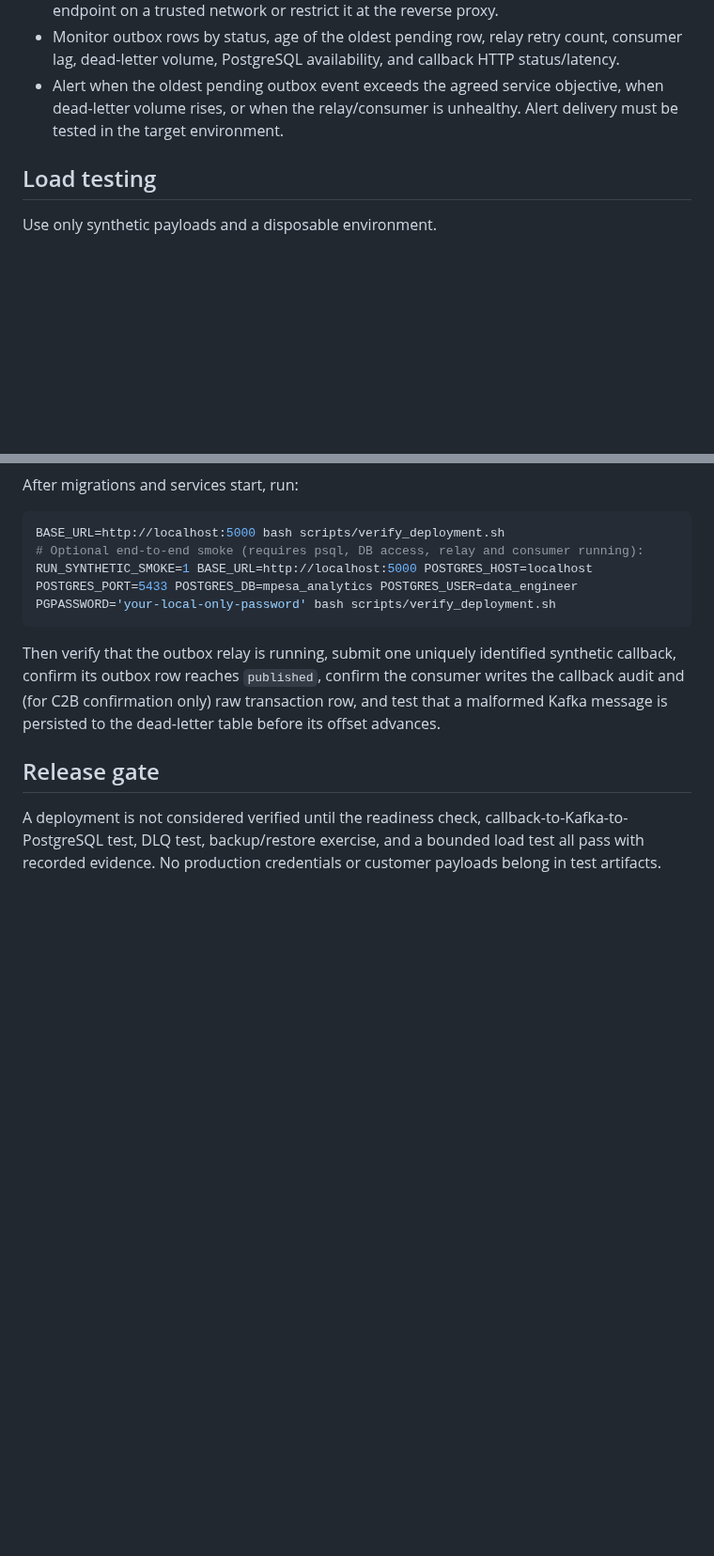
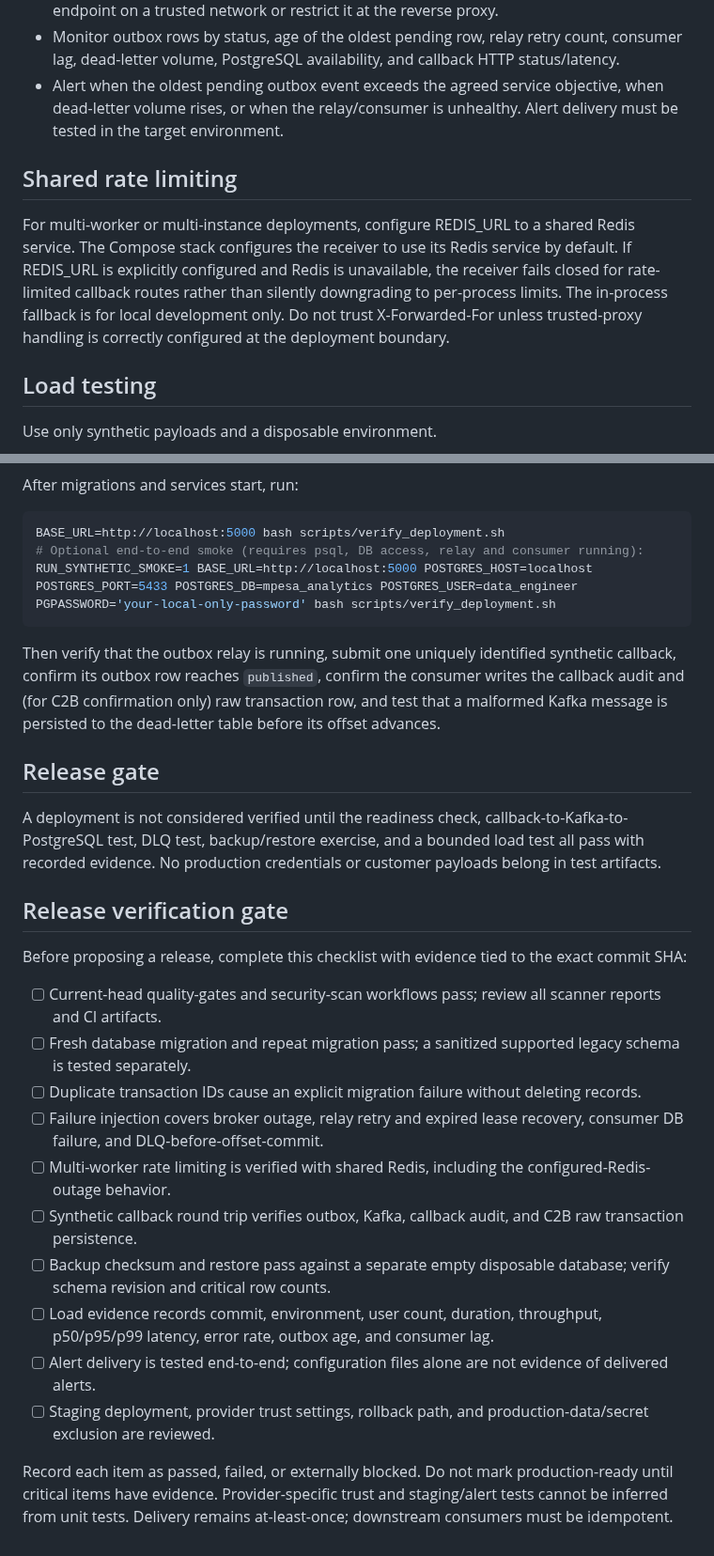
Before and after one commit to Victor-Kipruto-Rop/Real_Time_Transaction_Streaming-MPESA-, a Markdown page: docs/operations/OPERATIONAL_READINESS.md, 2 parts joined by grey strips. Shown at 94% size. Rendered like a GitHub page; blank space fills up the shorter version.

Commit message:
Document shared rate limiter operations and evidence-based release gate

```diff
--- a/docs/operations/OPERATIONAL_READINESS.md
+++ b/docs/operations/OPERATIONAL_READINESS.md
@@ -9,6 +9,10 @@ This project is a portfolio implementation. These procedures are instructions to
 - `GET /metrics` exposes Prometheus metrics from the receiver process, including the pending/publishing/published outbox counts refreshed by readiness checks. Keep this endpoint on a trusted network or restrict it at the reverse proxy.
 - Monitor outbox rows by status, age of the oldest pending row, relay retry count, consumer lag, dead-letter volume, PostgreSQL availability, and callback HTTP status/latency.
 - Alert when the oldest pending outbox event exceeds the agreed service objective, when dead-letter volume rises, or when the relay/consumer is unhealthy. Alert delivery must be tested in the target environment.
+
+## Shared rate limiting
+
+For multi-worker or multi-instance deployments, configure REDIS_URL to a shared Redis service. The Compose stack configures the receiver to use its Redis service by default. If REDIS_URL is explicitly configured and Redis is unavailable, the receiver fails closed for rate-limited callback routes rather than silently downgrading to per-process limits. The in-process fallback is for local development only. Do not trust X-Forwarded-For unless trusted-proxy handling is correctly configured at the deployment boundary.
 
 ## Load testing
 
@@ -62,3 +66,21 @@ Then verify that the outbox relay is running, submit one uniquely identified syn
 ## Release gate
 
 A deployment is not considered verified until the readiness check, callback-to-Kafka-to-PostgreSQL test, DLQ test, backup/restore exercise, and a bounded load test all pass with recorded evidence. No production credentials or customer payloads belong in test artifacts.
+
+
+## Release verification gate
+
+Before proposing a release, complete this checklist with evidence tied to the exact commit SHA:
+
+- [ ] Current-head quality-gates and security-scan workflows pass; review all scanner reports and CI artifacts.
+- [ ] Fresh database migration and repeat migration pass; a sanitized supported legacy schema is tested separately.
+- [ ] Duplicate transaction IDs cause an explicit migration failure without deleting records.
+- [ ] Failure injection covers broker outage, relay retry and expired lease recovery, consumer DB failure, and DLQ-before-offset-commit.
+- [ ] Multi-worker rate limiting is verified with shared Redis, including the configured-Redis-outage behavior.
+- [ ] Synthetic callback round trip verifies outbox, Kafka, callback audit, and C2B raw transaction persistence.
+- [ ] Backup checksum and restore pass against a separate empty disposable database; verify schema revision and critical row counts.
+- [ ] Load evidence records commit, environment, user count, duration, throughput, p50/p95/p99 latency, error rate, outbox age, and consumer lag.
+- [ ] Alert delivery is tested end-to-end; configuration files alone are not evidence of delivered alerts.
+- [ ] Staging deployment, provider trust settings, rollback path, and production-data/secret exclusion are reviewed.
+
+Record each item as passed, failed, or externally blocked. Do not mark production-ready until critical items have evidence. Provider-specific trust and staging/alert tests cannot be inferred from unit tests. Delivery remains at-least-once; downstream consumers must be idempotent.
```
